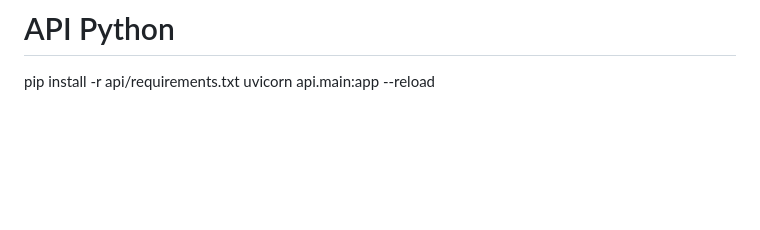
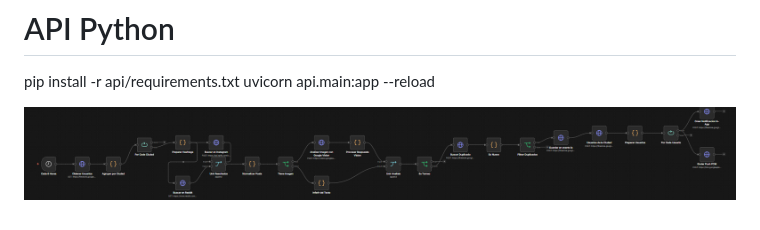
Before and after one commit to LiorACP/Brawl_TCG, a Markdown page: README.md, the part around the change. Rendered like a GitHub page; pictures changed too: image.png (added); blank space fills up the shorter version.

Commit message:
archivo leeme

```diff
--- a/README.md
+++ b/README.md
@@ -73,3 +73,5 @@ flutter run
 # API Python
 pip install -r api/requirements.txt
 uvicorn api.main:app --reload
+
+![alt text](image.png)
```
Also changed, not shown: 1 other file.
